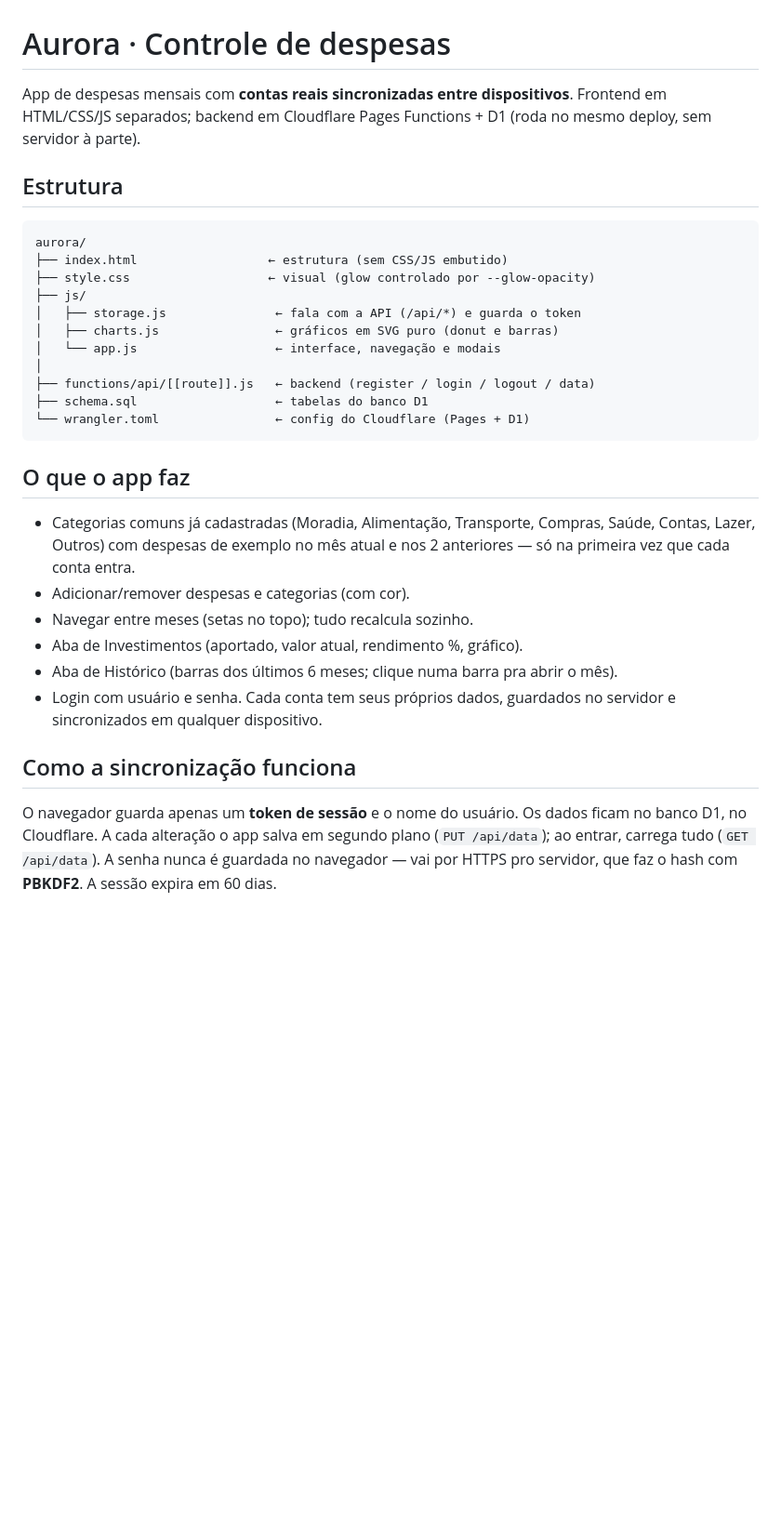
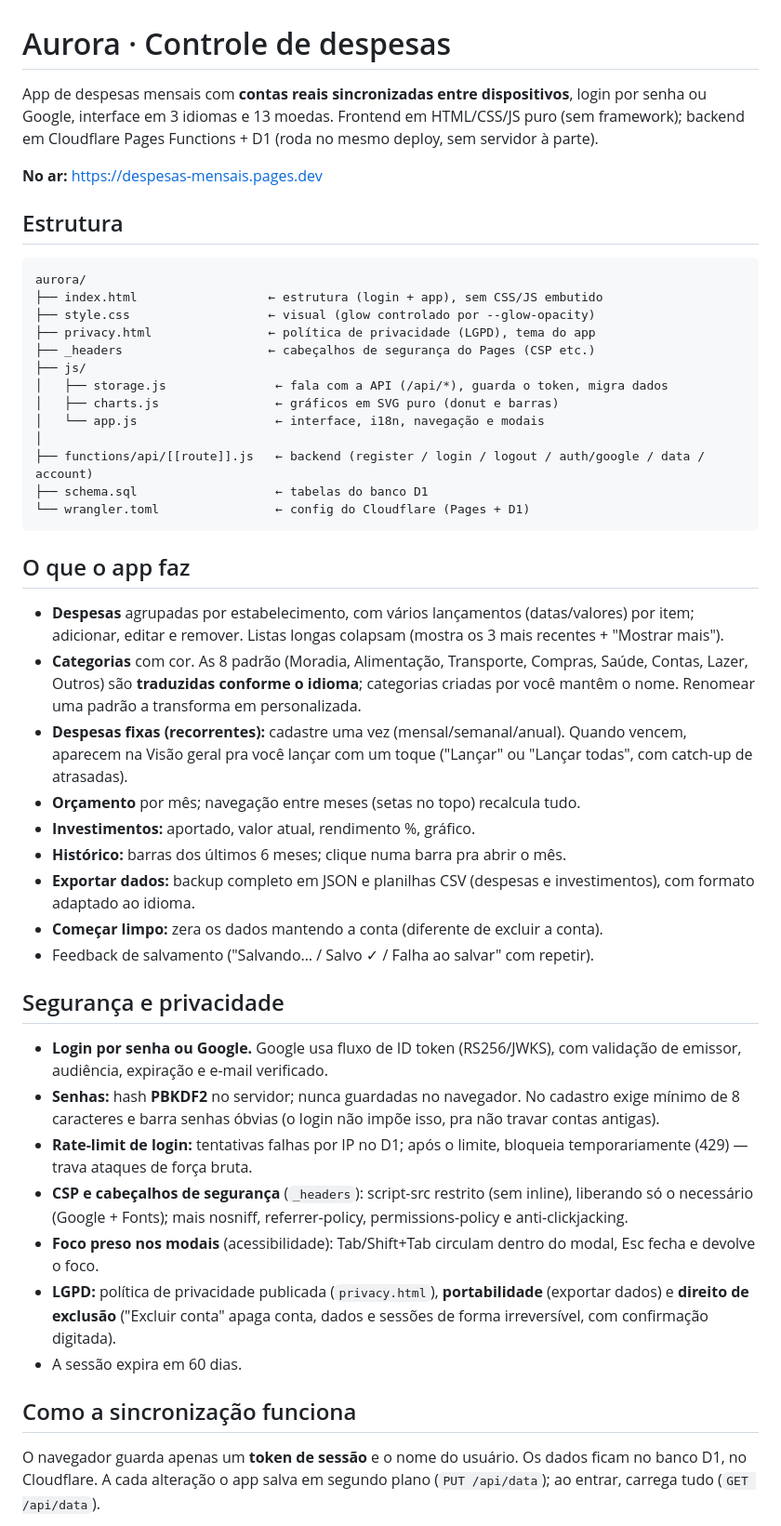
Before and after one commit to JVicente960/despesas-mensais, a Markdown page: README.md, the part around one of its changes. Shown at 93% size. GitHub-like rendering; blank space fills up the shorter version.

Commit message:
Enhance README with new features and setup details
Updated README with additional features, security details, and setup instructions.

````diff
--- a/README.md
+++ b/README.md
@@ -1,42 +1,71 @@
 # Aurora · Controle de despesas
 
-App de despesas mensais com **contas reais sincronizadas entre dispositivos**.
-Frontend em HTML/CSS/JS separados; backend em Cloudflare Pages Functions + D1
-(roda no mesmo deploy, sem servidor à parte).
+App de despesas mensais com **contas reais sincronizadas entre dispositivos**,
+login por senha ou Google, interface em 3 idiomas e 13 moedas.
+Frontend em HTML/CSS/JS puro (sem framework); backend em Cloudflare Pages
+Functions + D1 (roda no mesmo deploy, sem servidor à parte).
+
+**No ar:** https://despesas-mensais.pages.dev
 
 ## Estrutura
 
 ```
 aurora/
-├── index.html                  ← estrutura (sem CSS/JS embutido)
+├── index.html                  ← estrutura (login + app), sem CSS/JS embutido
 ├── style.css                   ← visual (glow controlado por --glow-opacity)
+├── privacy.html                ← política de privacidade (LGPD), tema do app
+├── _headers                    ← cabeçalhos de segurança do Pages (CSP etc.)
 ├── js/
-│   ├── storage.js               ← fala com a API (/api/*) e guarda o token
+│   ├── storage.js               ← fala com a API (/api/*), guarda o token, migra dados
 │   ├── charts.js                ← gráficos em SVG puro (donut e barras)
-│   └── app.js                   ← interface, navegação e modais
+│   └── app.js                   ← interface, i18n, navegação e modais
 │
-├── functions/api/[[route]].js   ← backend (register / login / logout / data)
+├── functions/api/[[route]].js   ← backend (register / login / logout / auth/google / data / account)
 ├── schema.sql                   ← tabelas do banco D1
 └── wrangler.toml                ← config do Cloudflare (Pages + D1)
 ```
 
 ## O que o app faz
 
-- Categorias comuns já cadastradas (Moradia, Alimentação, Transporte, Compras,
-  Saúde, Contas, Lazer, Outros) com despesas de exemplo no mês atual e nos 2
-  anteriores — só na primeira vez que cada conta entra.
-- Adicionar/remover despesas e categorias (com cor).
-- Navegar entre meses (setas no topo); tudo recalcula sozinho.
-- Aba de Investimentos (aportado, valor atual, rendimento %, gráfico).
-- Aba de Histórico (barras dos últimos 6 meses; clique numa barra pra abrir o mês).
-- Login com usuário e senha. Cada conta tem seus próprios dados, guardados no
-  servidor e sincronizados em qualquer dispositivo.
+- **Despesas** agrupadas por estabelecimento, com vários lançamentos (datas/valores)
+  por item; adicionar, editar e remover. Listas longas colapsam (mostra os 3 mais
+  recentes + "Mostrar mais").
+- **Categorias** com cor. As 8 padrão (Moradia, Alimentação, Transporte, Compras,
+  Saúde, Contas, Lazer, Outros) são **traduzidas conforme o idioma**; categorias
+  criadas por você mantêm o nome. Renomear uma padrão a transforma em personalizada.
+- **Despesas fixas (recorrentes):** cadastre uma vez (mensal/semanal/anual). Quando
+  vencem, aparecem na Visão geral pra você lançar com um toque ("Lançar" ou
+  "Lançar todas", com catch-up de atrasadas).
+- **Orçamento** por mês; navegação entre meses (setas no topo) recalcula tudo.
+- **Investimentos:** aportado, valor atual, rendimento %, gráfico.
+- **Histórico:** barras dos últimos 6 meses; clique numa barra pra abrir o mês.
+- **Exportar dados:** backup completo em JSON e planilhas CSV (despesas e
+  investimentos), com formato adaptado ao idioma.
+- **Começar limpo:** zera os dados mantendo a conta (diferente de excluir a conta).
+- Feedback de salvamento ("Salvando… / Salvo ✓ / Falha ao salvar" com repetir).
+
+## Segurança e privacidade
+
+- **Login por senha ou Google.** Google usa fluxo de ID token (RS256/JWKS), com
+  validação de emissor, audiência, expiração e e-mail verificado.
+- **Senhas:** hash **PBKDF2** no servidor; nunca guardadas no navegador. No
+  cadastro exige mínimo de 8 caracteres e barra senhas óbvias (o login não impõe
+  isso, pra não travar contas antigas).
+- **Rate-limit de login:** tentativas falhas por IP no D1; após o limite, bloqueia
+  temporariamente (429) — trava ataques de força bruta.
+- **CSP e cabeçalhos de segurança** (`_headers`): script-src restrito (sem inline),
+  liberando só o necessário (Google + Fonts); mais nosniff, referrer-policy,
+  permissions-policy e anti-clickjacking.
+- **Foco preso nos modais** (acessibilidade): Tab/Shift+Tab circulam dentro do
+  modal, Esc fecha e devolve o foco.
+- **LGPD:** política de privacidade publicada (`privacy.html`), **portabilidade**
+  (exportar dados) e **direito de exclusão** ("Excluir conta" apaga conta, dados e
+  sessões de forma irreversível, com confirmação digitada).
+- A sessão expira em 60 dias.
 
 ## Como a sincronização funciona
 
 O navegador guarda apenas um **token de sessão** e o nome do usuário. Os dados
 ficam no banco D1, no Cloudflare. A cada alteração o app salva em segundo plano
-(`PUT /api/data`); ao entrar, carrega tudo (`GET /api/data`). A senha nunca é
-guardada no navegador — vai por HTTPS pro servidor, que faz o hash com **PBKDF2**.
-A sessão expira em 60 dias.
+(`PUT /api/data`); ao entrar, carrega tudo (`GET /api/data`).
 
````
Also changed, not shown: other parts of README.md (+28 -9 lines).
